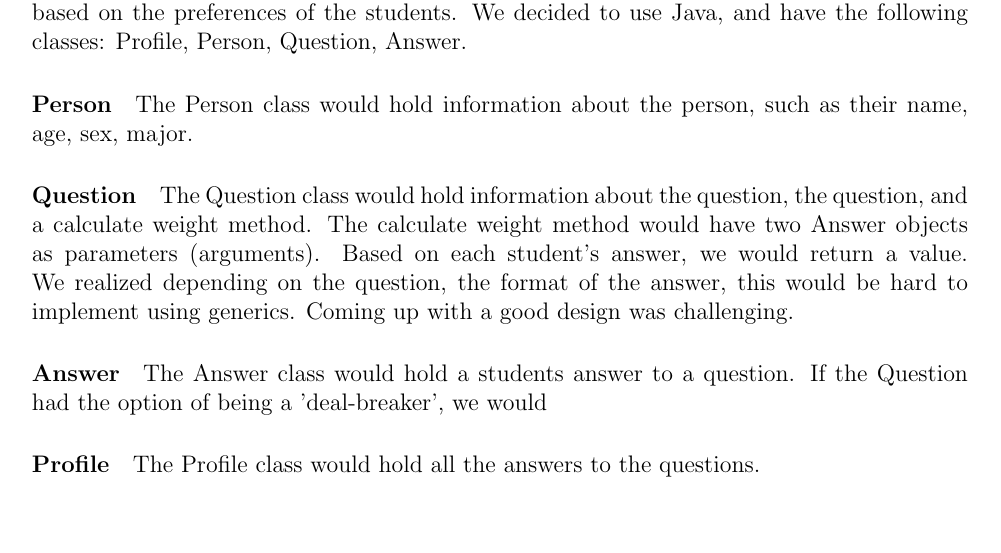
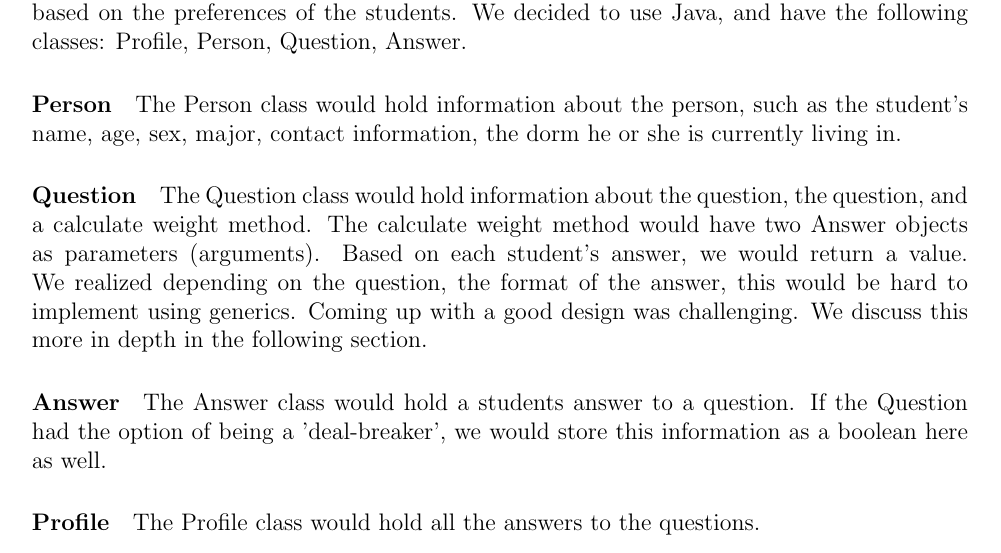
Before and after one commit to JohnDickerson/roomexchange, a LaTeX paper (Room Swap Optimizations.tex): part of page 5 of 8, cut so that both start at the same text, the shorter picture padded with empty space. Compiled offline with pdfLaTeX.

Commit message:
more paper edits

```diff
--- a/Room Swap Optimizations.tex
+++ b/Room Swap Optimizations.tex
@@ -172,12 +172,12 @@ What can we ask according to university policy
 \subsection{Some Kind of Graph?}
 %Our general idea for the solution: graph structure; rooms are vertices, edges between vertices.
 The data structure we determined would best fulfill our needs (requirements/conditions) was a graph. Each node in the graph represents a room, $r$. Each room has a capacity, $c_r$. Each edge has a weight, which represents the compatibility between the room/current resident, based on the preferences of the students. We decided to use Java, and have the following classes: Profile, Person, Question, Answer.
-\paragraph{Person} The Person class would hold information about the person, such as their name, age, sex, major.
+\paragraph{Person} The Person class would hold information about the person, such as the student's name, age, sex, major, contact information, the dorm he or she is currently living in.
 \paragraph{Question}
-The Question class would hold information about the question, the question, and a calculate weight method. The calculate weight method would have two Answer objects as parameters (arguments). Based on each student's answer, we would return a value. We realized depending on the question, the format of the answer, this would be hard to implement using generics. Coming up with a good design was challenging.
-%We discuss this more in depth in Lambda Expressions
+The Question class would hold information about the question, the question, and a calculate weight method. The calculate weight method would have two Answer objects as parameters (arguments). Based on each student's answer, we would return a value. We realized depending on the question, the format of the answer, this would be hard to implement using generics. Coming up with a good design was challenging. We discuss this more in depth in the following section.
+%Lambda Expressions
 
-\paragraph{Answer} The Answer class would hold a students answer to a question. If the Question had the option of being a 'deal-breaker', we would
+\paragraph{Answer} The Answer class would hold a students answer to a question. If the Question had the option of being a 'deal-breaker', we would store this information as a boolean here as well.
 \paragraph{Profile} The Profile class would hold all the answers to the questions.
 
 \subsection{Lambda Expressions}
```
